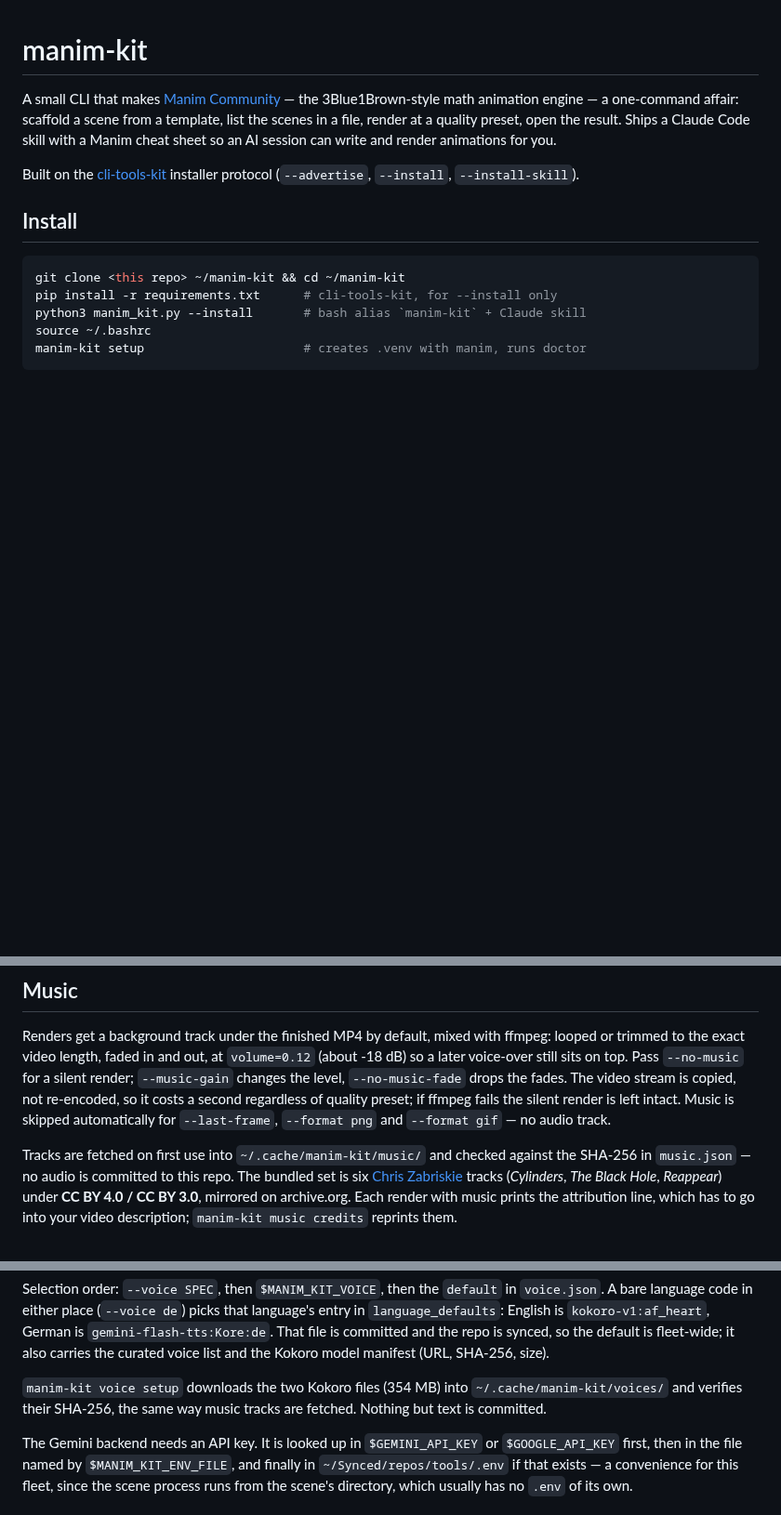
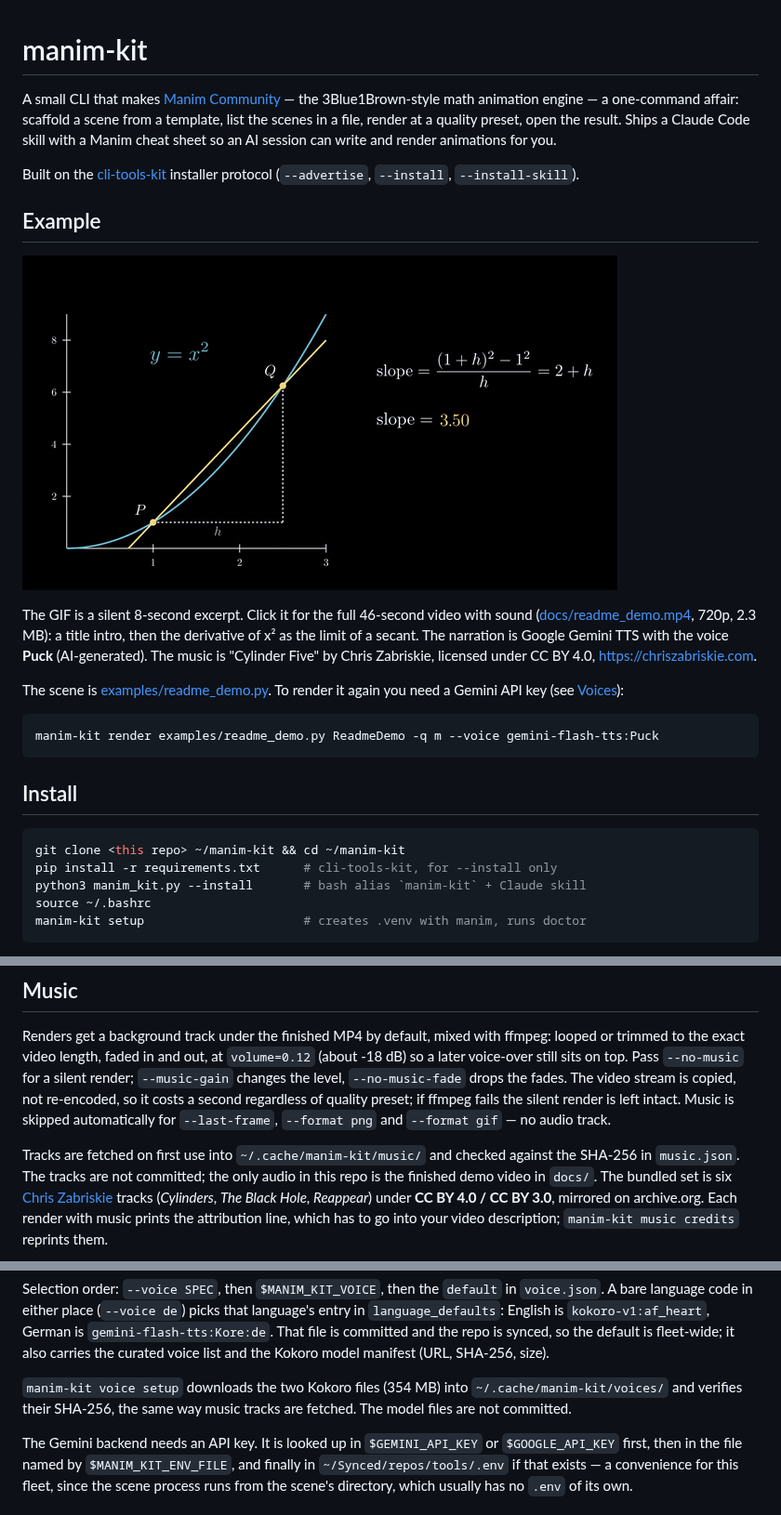
Before and after one commit to AutomatedAlchemy/manim-kit, a Markdown page: README.md, 3 parts joined by grey strips. Shown at 93% size. Rendered like a GitHub page; pictures changed too: docs/readme_demo.gif (added); blank space fills up the shorter version.

````diff
--- a/README.md
+++ b/README.md
@@ -8,6 +8,23 @@ session can write and render animations for you.
 
 Built on the [cli-tools-kit](https://github.com/Probst1nator/cli-tools-kit)
 installer protocol (`--advertise`, `--install`, `--install-skill`).
+
+## Example
+
+[![A secant of y = x² turning into the tangent. Click for the video with sound.](docs/readme_demo.gif)](docs/readme_demo.mp4)
+
+The GIF is a silent 8-second excerpt. Click it for the full 46-second video with sound
+([docs/readme_demo.mp4](docs/readme_demo.mp4), 720p, 2.3 MB): a title intro, then the
+derivative of x² as the limit of a secant. The narration is Google Gemini TTS with the
+voice **Puck** (AI-generated). The music is "Cylinder Five" by Chris Zabriskie, licensed
+under CC BY 4.0, <https://chriszabriskie.com>.
+
+The scene is [examples/readme_demo.py](examples/readme_demo.py). To render it again you
+need a Gemini API key (see [Voices](#voices)):
+
+```bash
+manim-kit render examples/readme_demo.py ReadmeDemo -q m --voice gemini-flash-tts:Puck
+```
 
 ## Install
 
@@ -77,7 +94,8 @@ fails the silent render is left intact. Music is skipped automatically for `--la
 `--format png` and `--format gif` — no audio track.
 
 Tracks are fetched on first use into `~/.cache/manim-kit/music/` and checked against the
-SHA-256 in `music.json` — no audio is committed to this repo. The bundled set is six
+SHA-256 in `music.json`. The tracks are not committed; the only audio in this repo is
+the finished demo video in `docs/`. The bundled set is six
 [Chris Zabriskie](https://chriszabriskie.com) tracks (*Cylinders*, *The Black Hole*,
 *Reappear*) under **CC BY 4.0 / CC BY 3.0**, mirrored on archive.org. Each render with
 music prints the attribution line, which has to go into your video description;
@@ -150,7 +168,7 @@ list and the Kokoro model manifest (URL, SHA-256, size).
 
 `manim-kit voice setup` downloads the two Kokoro files (354 MB) into
 `~/.cache/manim-kit/voices/` and verifies their SHA-256, the same way music tracks are
-fetched. Nothing but text is committed.
+fetched. The model files are not committed.
 
 The Gemini backend needs an API key. It is looked up in `$GEMINI_API_KEY` or
 `$GOOGLE_API_KEY` first, then in the file named by `$MANIM_KIT_ENV_FILE`, and finally in
````
Also changed, not shown: CLAUDE.md (+6 -0 lines), 2 other files.
